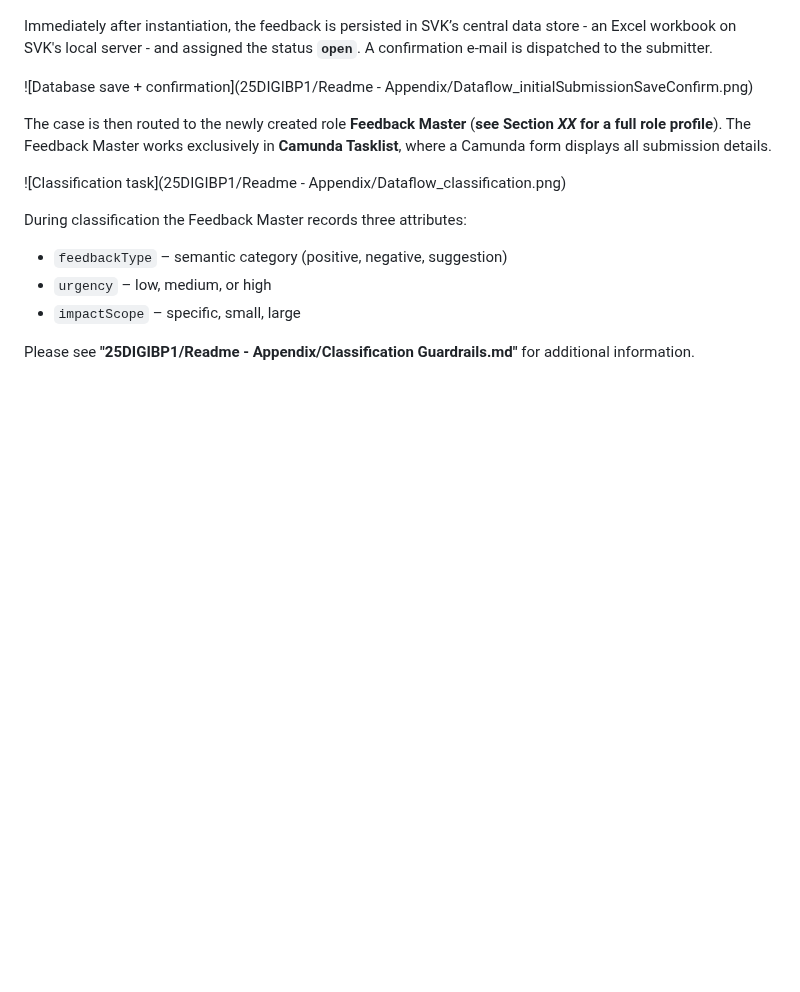
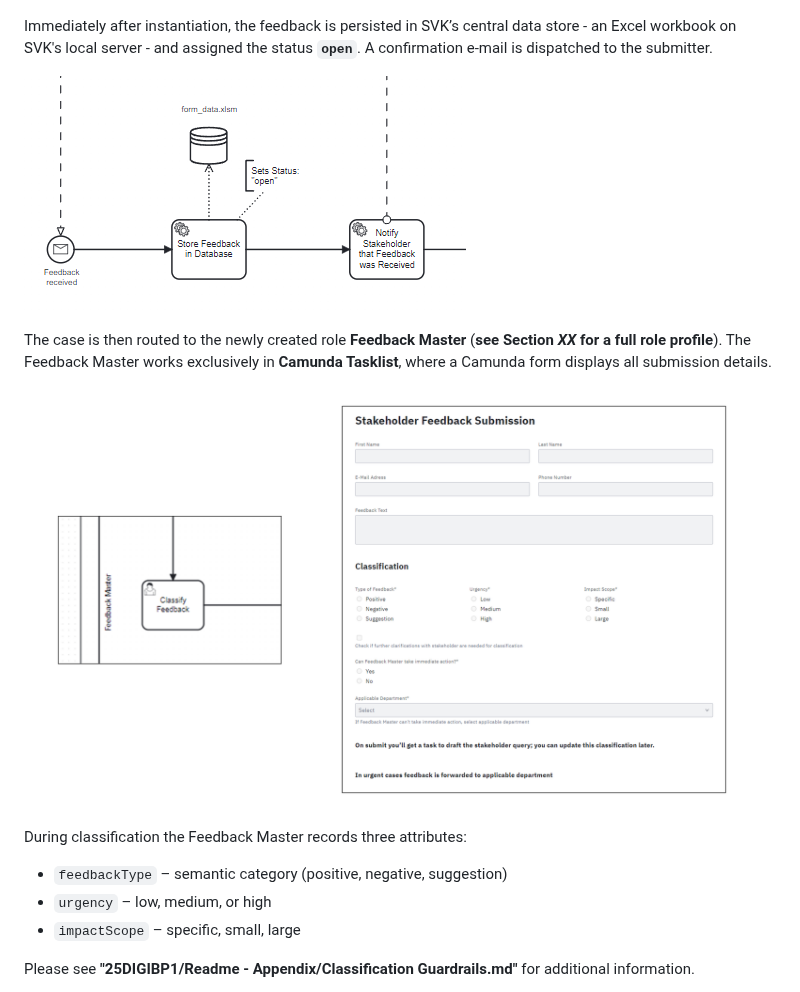
Before and after one commit to DigiBP/25DIGIBP1, a Markdown page: README.md, the part around one of its changes. Rendered like a GitHub page; blank space fills up the shorter version.

```diff
--- a/README.md
+++ b/README.md
@@ -87,11 +87,11 @@ The future-state workflow is orchestrated end-to-end by a **Camunda 7** BPMN eng
 
 Immediately after instantiation, the feedback is persisted in SVK’s central data store - an Excel workbook on SVK's local server - and assigned the status **`open`**. A confirmation e-mail is dispatched to the submitter.
 
-![Database save + confirmation](25DIGIBP1/Readme - Appendix/Dataflow_initialSubmissionSaveConfirm.png)
+![Database save + confirmation](Readme%20-%20Appendix/Pictures/Dataflow_initialSubmissionSaveConfirm.png)
 
 The case is then routed to the newly created role **Feedback Master** (**see Section _XX_ for a full role profile**). The Feedback Master works exclusively in **Camunda Tasklist**, where a Camunda form displays all submission details.
 
-![Classification task](25DIGIBP1/Readme - Appendix/Dataflow_classification.png)
+![Classification task](Readme%20-%20Appendix/Pictures/Dataflow_classification.png)
 
 During classification the Feedback Master records three attributes:
 
```
Also changed, not shown: other parts of README.md (+11 -8 lines).
